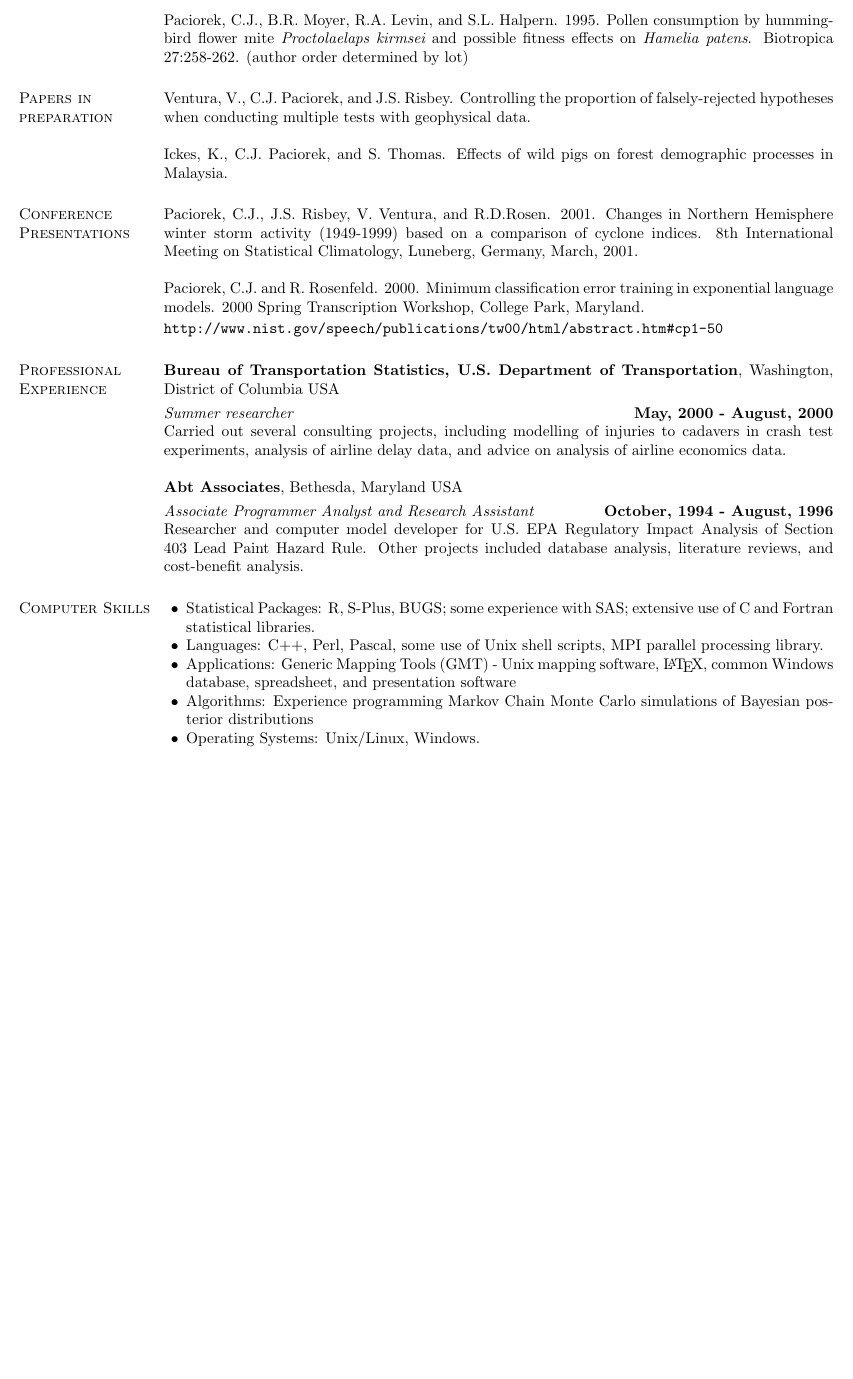
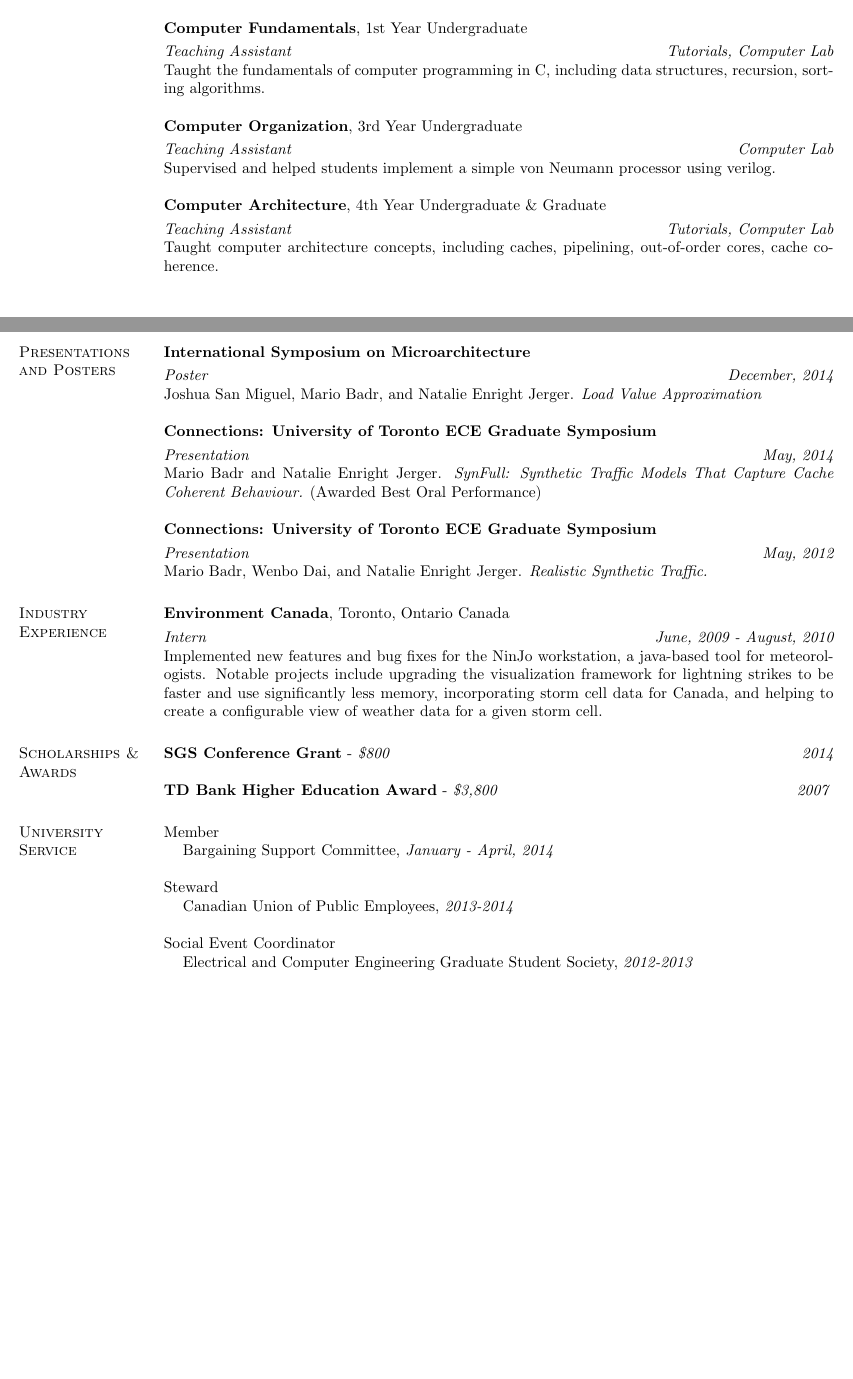
Before and after one commit to tarafdar/cv, a LaTeX CV (mariobadr_cv.tex, which reads awards.tex, industry_experience.tex, pres_posters.tex): part of page 2 of 2 before the commit and two parts of pages 1 and 2 of 2 after it, the two joined at a grey line, cut at the place of the change, the shorter picture padded with empty space. Compiled offline with pdfLaTeX.

Commit message:
CV updated for November '14.
Divided sections into separate tex files for easy re-organization and
editing.

```diff
--- /dev/null
+++ b/awards.tex
@@ -0,0 +1,5 @@
+\section{\sc Scholarships \& Awards}
+
+\textbf{SGS Conference Grant} - {\em \$800} \hfill {\em 2014}
+
+\textbf{TD Bank Higher Education Award} - {\em \$3,800} \hfill {\em 2007}
--- /dev/null
+++ b/industry_experience.tex
@@ -0,0 +1,11 @@
+\section{\sc Industry Experience}
+
+{\bf Environment Canada}, Toronto, Ontario Canada
+\vspace{-.3cm}
+
+
+{\em Intern} \hfill {\em June, 2009 - August, 2010}\\
+Implemented new features and bug fixes for the NinJo workstation, a java-based tool for meteorologists.
+Notable projects include upgrading the visualization framework for lightning strikes to be faster and use significantly less memory,
+incorporating storm cell data for Canada,
+and helping to create a configurable view of weather data for a given storm cell.
--- a/mariobadr_cv.tex
+++ b/mariobadr_cv.tex
@@ -1,14 +1,14 @@
 \documentclass[margin,line]{res}
-
 
 \oddsidemargin -.5in
 \evensidemargin -.5in
 \textwidth=6.0in
 \itemsep=0in
 \parsep=0in
+
 % if using pdflatex:
-%\setlength{\pdfpagewidth}{\paperwidth}
-%\setlength{\pdfpageheight}{\paperheight}
+\setlength{\pdfpagewidth}{\paperwidth}
+\setlength{\pdfpageheight}{\paperheight}
 
 \newenvironment{list1}{
   \begin{list}{\ding{113}}{%
@@ -135,59 +41,11 @@ tropical forest.  Journal of Ecology 88:765-777.
-Paciorek, C.J., B.R. Moyer, R.A. Levin, and S.L. Halpern.  1995.
-Pollen consumption by hummingbird flower mite {\it Proctolaelaps
-  kirmsei} and possible fitness effects on {\it Hamelia patens}.
-Biotropica 27:258-262.  (author order determined by lot)
-
-\section{\sc Papers in preparation}
-
-Ventura, V., C.J. Paciorek, and J.S. Risbey.  Controlling the proportion of falsely-rejected hypotheses when conducting multiple tests with geophysical data.
-
-Ickes, K., C.J. Paciorek, and S. Thomas.  Effects of wild pigs on
-forest demographic processes in Malaysia.
-
-\section{\sc Conference Presentations}
-Paciorek, C.J., J.S. Risbey, V. Ventura, and R.D.Rosen.  2001.  Changes in Northern Hemisphere winter storm activity (1949-1999) based
-on a comparison of cyclone indices.  8th International Meeting on
-Statistical Climatology, Luneberg, Germany, March, 2001.
-
-Paciorek, C.J. and R. Rosenfeld.  2000.  Minimum classification error
-training in exponential language models.  2000 Spring Transcription
-Workshop, College Park, Maryland.
-\vspace*{-.25in}
-\begin{verbatim}http://www.nist.gov/speech/publications/tw00/html/abstract.htm#cp1-50\end{verbatim}
-
-\section{\sc Professional Experience}
-{\bf Bureau of Transportation Statistics, U.S. Department of
-  Transportation}, Washington, District of Columbia USA
-
-\vspace{-.3cm}
-{\em Summer researcher} \hfill {\bf May, 2000 - August, 2000}\\
-Carried out several consulting projects, including modelling of
-injuries to cadavers in crash test experiments, analysis of airline
-delay data, and advice on analysis of airline economics data.
-
-{\bf Abt Associates}, Bethesda, Maryland USA
-
-\vspace{-.3cm}
-{\em Associate Programmer Analyst and Research Assistant} \hfill {\bf
-  October, 1994 - August, 1996}\\
-Researcher and computer model developer for U.S. EPA Regulatory Impact
-Analysis of Section 403 Lead Paint Hazard Rule.  Other projects
-included database analysis, literature reviews, and cost-benefit analysis.
-
-\section{\sc Computer Skills}
-\begin{list2}
-\item Statistical Packages:  R, S-Plus, BUGS; some experience
-  with SAS; extensive use of C and Fortran statistical libraries.
-\item Languages:  C++, Perl, Pascal, some use of Unix shell scripts,
-  MPI parallel processing library.
-\item Applications: Generic Mapping Tools (GMT) - Unix mapping software, \LaTeX, common Windows
-  database, spreadsheet, and presentation software
-\item Algorithms: Experience programming Markov Chain Monte Carlo
-  simulations of Bayesian posterior distributions
-\item Operating Systems:  Unix/Linux, Windows.\\
-\end{list2}
-
-
+\input{education}
+\input{research_interests}
+\input{peer_publications}
+\input{teaching_experience}
+\input{pres_posters}
+\input{industry_experience}
+\input{awards}
+\input{uni_service}
 
 \end{resume}
 \end{document}
--- /dev/null
+++ b/pres_posters.tex
@@ -0,0 +1,19 @@
+\section{\sc Presentations and Posters}
+
+{\bf International Symposium on Microarchitecture}
+\vspace{-.3cm}
+
+{\em Poster} \hfill {\em December, 2014}\\
+Joshua San Miguel, Mario Badr, and Natalie Enright Jerger. \textit{Load Value Approximation}
+
+{\bf Connections: University of Toronto ECE Graduate Symposium}
+\vspace{-.3cm}
+
+{\em Presentation} \hfill {\em May, 2014}\\
+Mario Badr and Natalie Enright Jerger. \textit{SynFull: Synthetic Traffic Models That Capture Cache Coherent Behaviour.} (Awarded Best Oral Performance)
+
+{\bf Connections: University of Toronto ECE Graduate Symposium}
+\vspace{-.3cm}
+
+{\em Presentation} \hfill {\em May, 2012}\\
+Mario Badr, Wenbo Dai, and Natalie Enright Jerger. \textit{Realistic Synthetic Traffic.}
--- /dev/null
+++ b/teaching_experience.tex
@@ -0,0 +7,21 @@
+Supervised students through the design process for a given project and provided feedback on written design documents,
+with a focus on stimulating an engineering methodology to design.
+
+{\bf Computer Fundamentals}, 1st Year Undergraduate
+\vspace{-.3cm}
+
+{\em Teaching Assistant} \hfill {\em Tutorials, Computer Lab}\\
+Taught the fundamentals of computer programming in C, including data structures, recursion, sorting algorithms.
+
+{\bf Computer Organization}, 3rd Year Undergraduate
+\vspace{-.3cm}
+
+{\em Teaching Assistant} \hfill {\em Computer Lab}\\
+Supervised and helped students implement a simple von Neumann processor using verilog.
+
+{\bf Computer Architecture}, 4th Year Undergraduate \& Graduate
+\vspace{-.3cm}
+
+{\em Teaching Assistant} \hfill {\em Tutorials, Computer Lab}\\
+Taught computer architecture concepts, including caches, pipelining, out-of-order cores, cache coherence.
+%Supervised and helped students implement concepts in a variety of simulation environments, including superscalar, PIN, and gem5.
--- /dev/null
+++ b/uni_service.tex
@@ -0,0 +1,16 @@
+\section{\sc University Service}
+
+Member
+\begin{list1}
+\item[] Bargaining Support Committee, \textit{January - April, 2014}
+\end{list1}
+
+Steward
+\begin{list1}
+\item[] Canadian Union of Public Employees, \textit{2013-2014}
+\end{list1}
+
+Social Event Coordinator
+\begin{list1}
+\item[] Electrical and Computer Engineering Graduate Student Society, \textit{2012-2013}
+\end{list1}
```
Also changed, not shown: education.tex (added, +31 -0 lines), peer_publications.tex (added, +11 -0 lines), research_interests.tex (added, +2 -0 lines), uni_service.txt (added, +16 -0 lines), mariobadr_cv.pdf (added), mariobadr_cv.tex (106 more changed lines), teaching_experience.tex (6 more changed lines), 1 other file.
